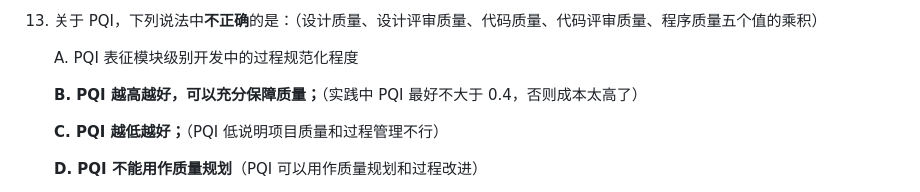
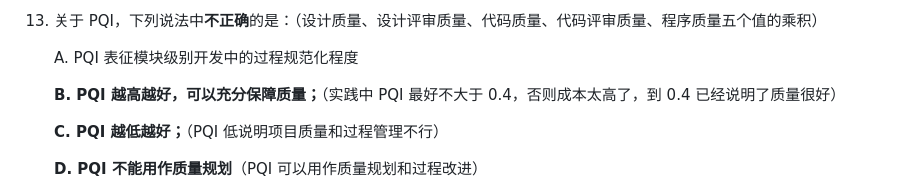
Before and after one commit to Martin7-1/NJU-doc, a Markdown page: 软件质量与管理/choice-questions.md, the part around the change. Drawn GitHub-style.

```diff
--- a/软件质量与管理/choice-questions.md
+++ b/软件质量与管理/choice-questions.md
@@ -124,7 +124,7 @@
 
     A. PQI 表征模块级别开发中的过程规范化程度
 
-    **B. PQI 越高越好，可以充分保障质量；**（实践中 PQI 最好不大于 0.4，否则成本太高了）
+    **B. PQI 越高越好，可以充分保障质量；**（实践中 PQI 最好不大于 0.4，否则成本太高了，到 0.4 已经说明了质量很好）
 
     **C. PQI 越低越好；**（PQI 低说明项目质量和过程管理不行）
 
```
Also changed, not shown: 软件质量与管理/questions.md (+15 -2 lines).
